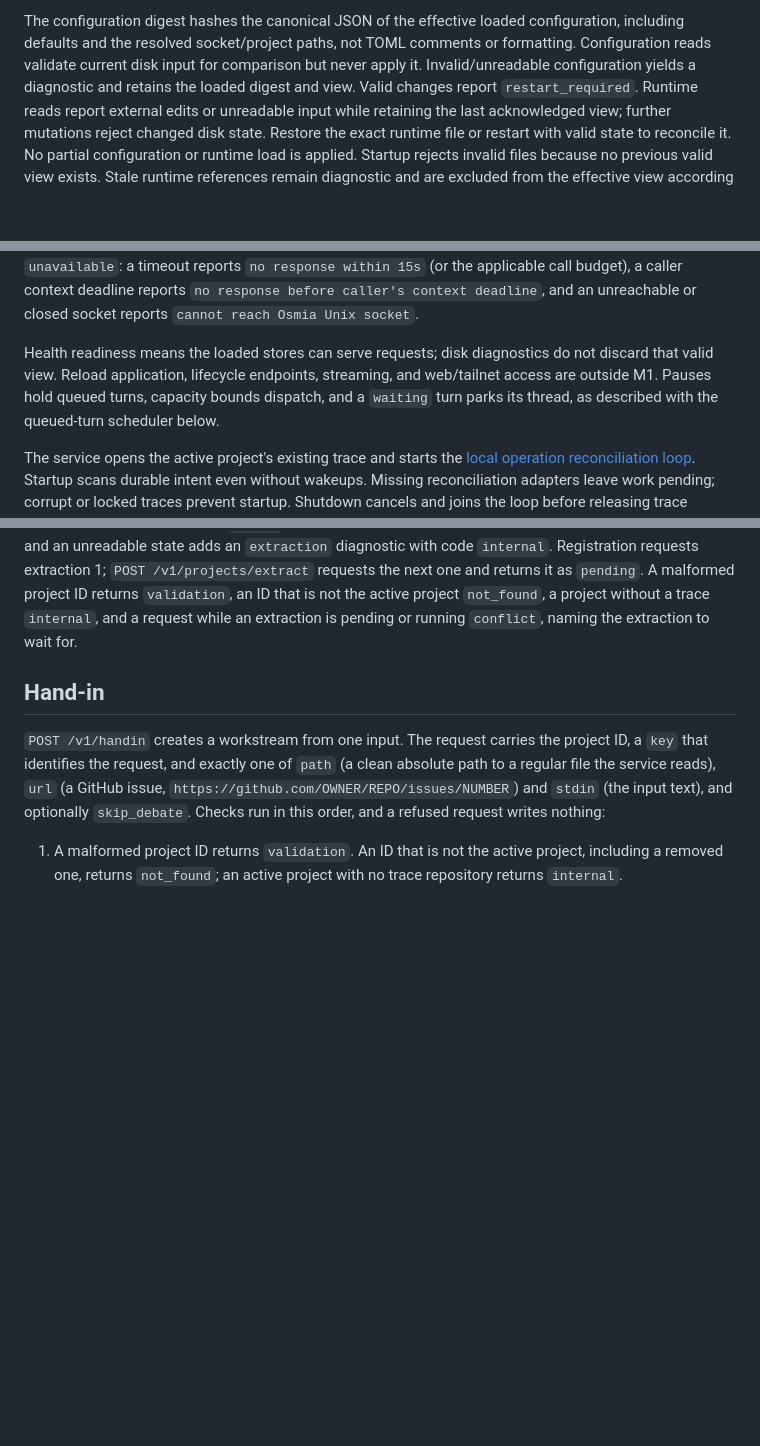
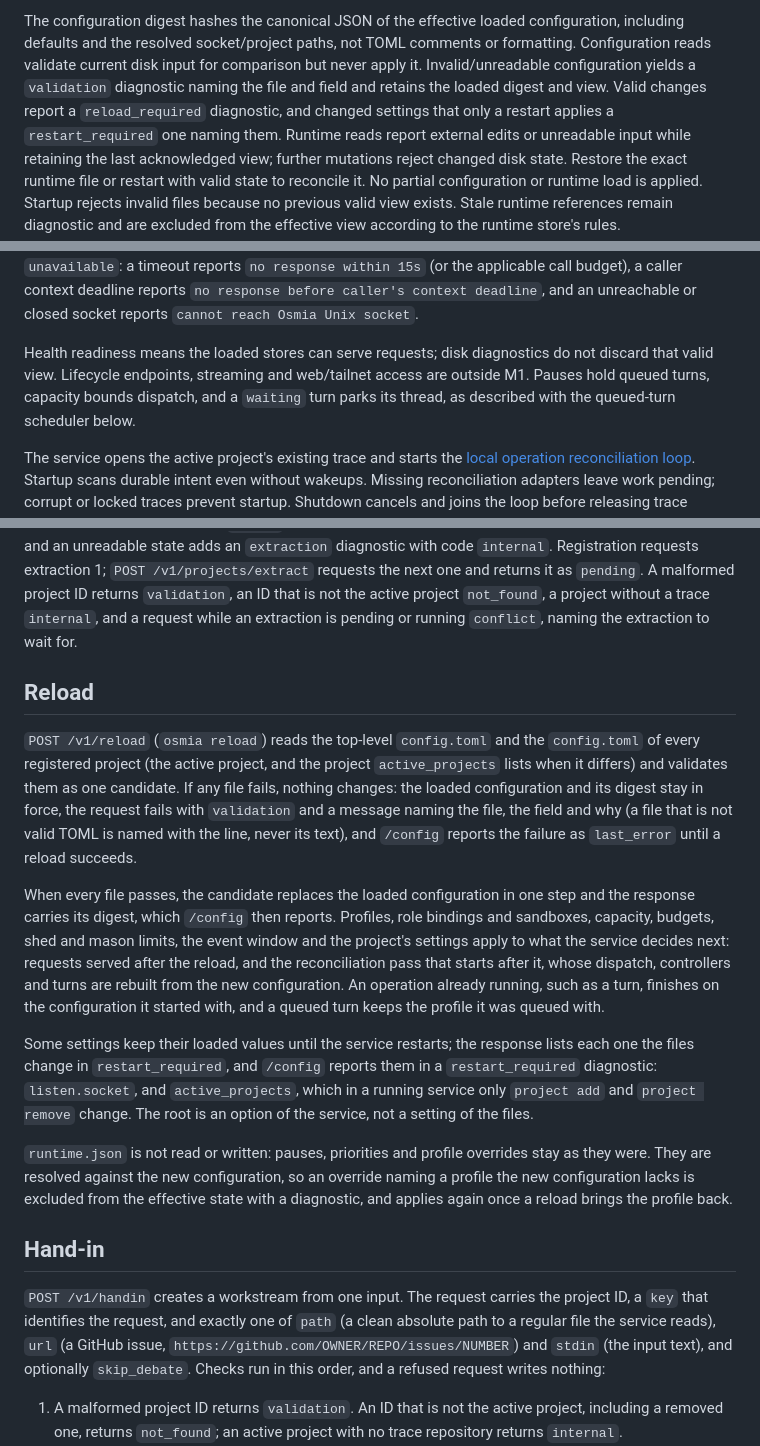
Before and after one commit to kpenfound/osmia, a Markdown page: docs/service.md, 3 parts joined by grey strips. Drawn GitHub-style; blank space fills up the shorter version.

Commit message:
Document configuration reload
Co-Authored-By: Claude Opus 5.5 <noreply@anthropic.com>

```diff
--- a/docs/service.md
+++ b/docs/service.md
@@ -90,8 +91,10 @@ without a restart.
 The configuration digest hashes the canonical JSON of the effective loaded
 configuration, including defaults and the resolved socket/project paths, not TOML
 comments or formatting. Configuration reads validate current disk input for
-comparison but never apply it. Invalid/unreadable configuration yields a diagnostic
-and retains the loaded digest and view. Valid changes report `restart_required`.
+comparison but never apply it. Invalid/unreadable configuration yields a
+`validation` diagnostic naming the file and field and retains the loaded digest
+and view. Valid changes report a `reload_required` diagnostic, and changed
+settings that only a restart applies a `restart_required` one naming them.
 Runtime reads report external edits or unreadable input while retaining the last
 acknowledged view; further mutations reject changed disk state. Restore the exact
 runtime file or restart with valid state to reconcile it. No partial configuration
@@ -128,8 +131,8 @@ response before caller's context deadline`, and an unreachable or closed socket
 reports `cannot reach Osmia Unix socket`.
 
 Health readiness means the loaded stores can serve requests; disk diagnostics do
-not discard that valid view. Reload application, lifecycle endpoints, streaming,
-and web/tailnet access are outside M1. Pauses hold queued turns, capacity
+not discard that valid view. Lifecycle endpoints, streaming and web/tailnet
+access are outside M1. Pauses hold queued turns, capacity
 bounds dispatch, and a `waiting` turn parks its thread, as described with the
 queued-turn scheduler below.
 
@@ -181,6 +184,40 @@ requests the next one and returns it as `pending`. A malformed project ID
 returns `validation`, an ID that is not the active project `not_found`, a
 project without a trace `internal`, and a request while an extraction is
 pending or running `conflict`, naming the extraction to wait for.
+
+## Reload
+
+`POST /v1/reload` (`osmia reload`) reads the top-level `config.toml` and the
+`config.toml` of every registered project (the active project, and the
+project `active_projects` lists when it differs) and validates them as one
+candidate. If any file fails, nothing changes: the loaded configuration and
+its digest stay in force, the request fails with `validation` and a message
+naming the file, the field and why (a file that is not valid TOML is named
+with the line, never its text), and `/config` reports the failure as
+`last_error` until a reload succeeds.
+
+When every file passes, the candidate replaces the loaded configuration in one
+step and the response carries its digest, which `/config` then reports.
+Profiles, role bindings and sandboxes, capacity, budgets, shed and mason
+limits, the event window and the project's settings apply to what the service
+decides next: requests served after the reload, and the reconciliation pass
+that starts after it, whose dispatch, controllers and turns are rebuilt from
+the new configuration. An operation already running, such as a turn, finishes
+on the configuration it started with, and a queued turn keeps the profile it
+was queued with.
+
+Some settings keep their loaded values until the service restarts; the
+response lists each one the files change in `restart_required`, and `/config`
+reports them in a `restart_required` diagnostic: `listen.socket`, and
+`active_projects`, which in a running service only `project add` and
+`project remove` change. The root is an option of the service, not a setting
+of the files.
+
+`runtime.json` is not read or written: pauses, priorities and profile
+overrides stay as they were. They are resolved against the new configuration,
+so an override naming a profile the new configuration lacks is excluded from
+the effective state with a diagnostic, and applies again once a reload brings
+the profile back.
 
 ## Hand-in
 
```
Also changed, not shown: other parts of docs/service.md (+3 -2 lines), docs/cli.md (+13 -4 lines), docs/configuration.md (+12 -8 lines).
